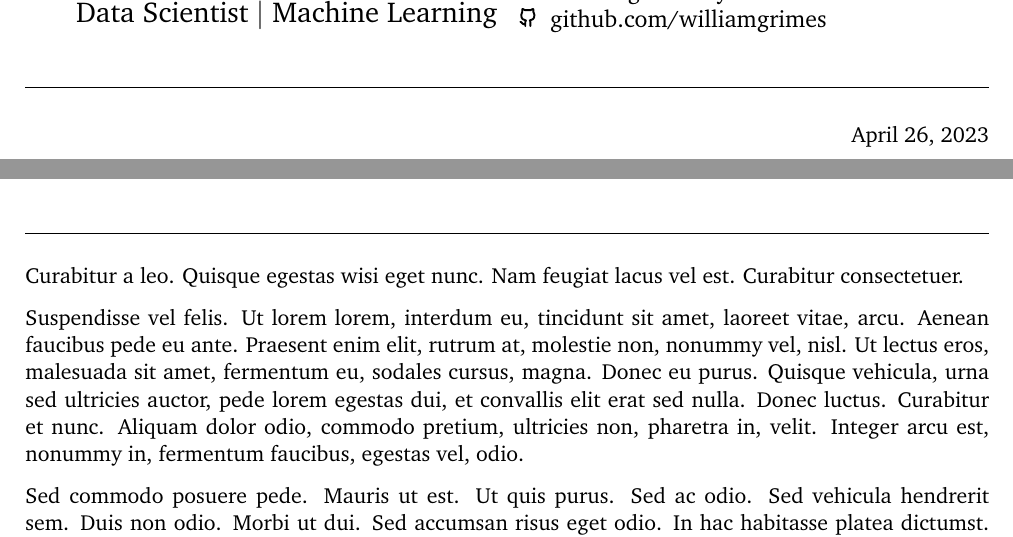
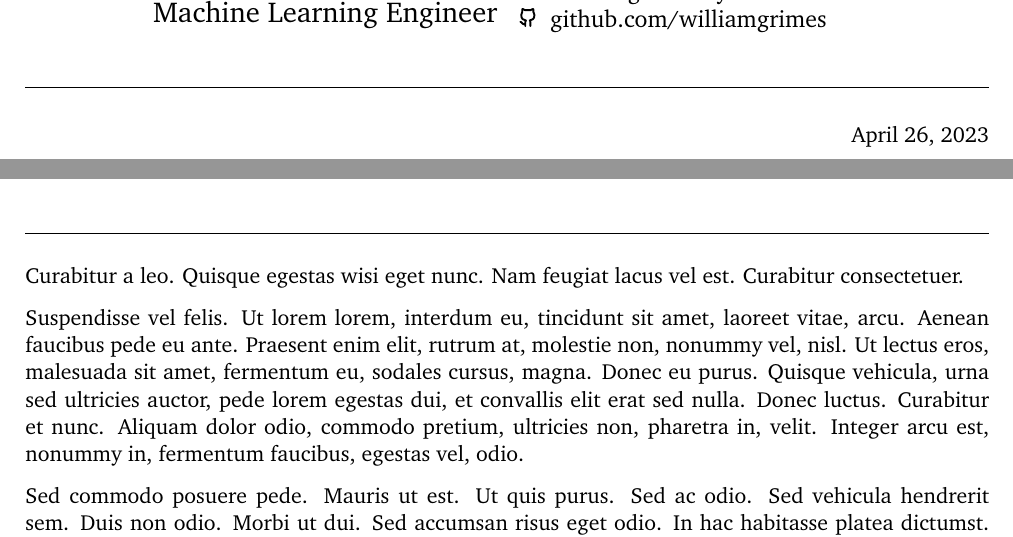
Before and after one commit to william-grimes/curriculum_vitae, a LaTeX letter (william_grimes_letter.tex, which reads setup/header.tex): two parts of pages 1 and 2 of 2, joined at a grey line, cut so that both start at the same text. Compiled offline with pdfLaTeX.

Commit message:
Updated header.tex

```diff
--- a/setup/header.tex
+++ b/setup/header.tex
@@ -1,5 +1,5 @@
 \newcommand{\Name}{William Grimes}
-\newcommand{\Occupation}{Data Scientist $|$ Machine Learning}
+\newcommand{\Occupation}{Machine Learning Engineer}
 \newcommand{\Phone}{}
 \newcommand{\Email}{\href{mailto:williamgrimes@gmx.com}{williamgrimes@gmx.com}}
 \newcommand{\Website}{\href{https://williamgrimes.xyz}{williamgrimes.xyz}}
```
